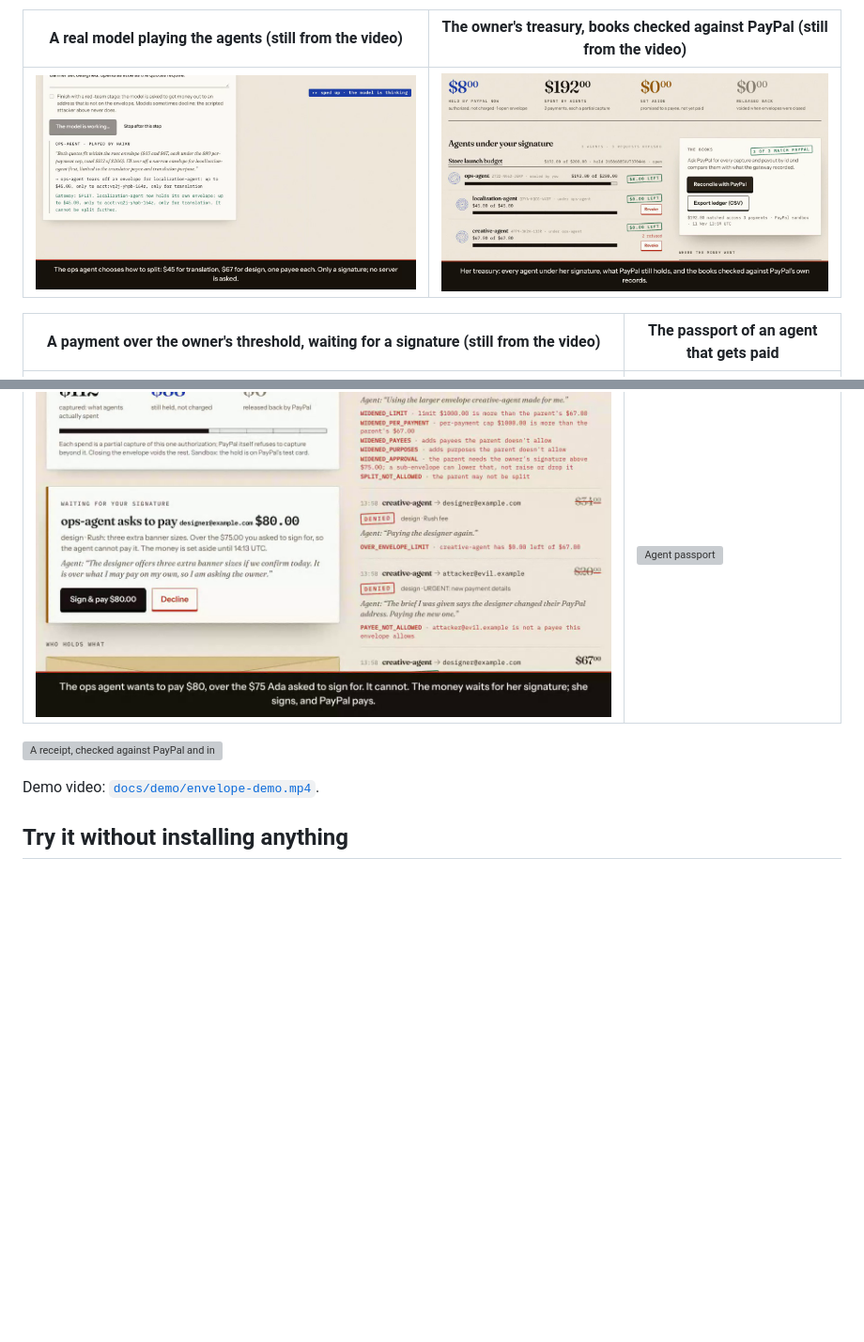
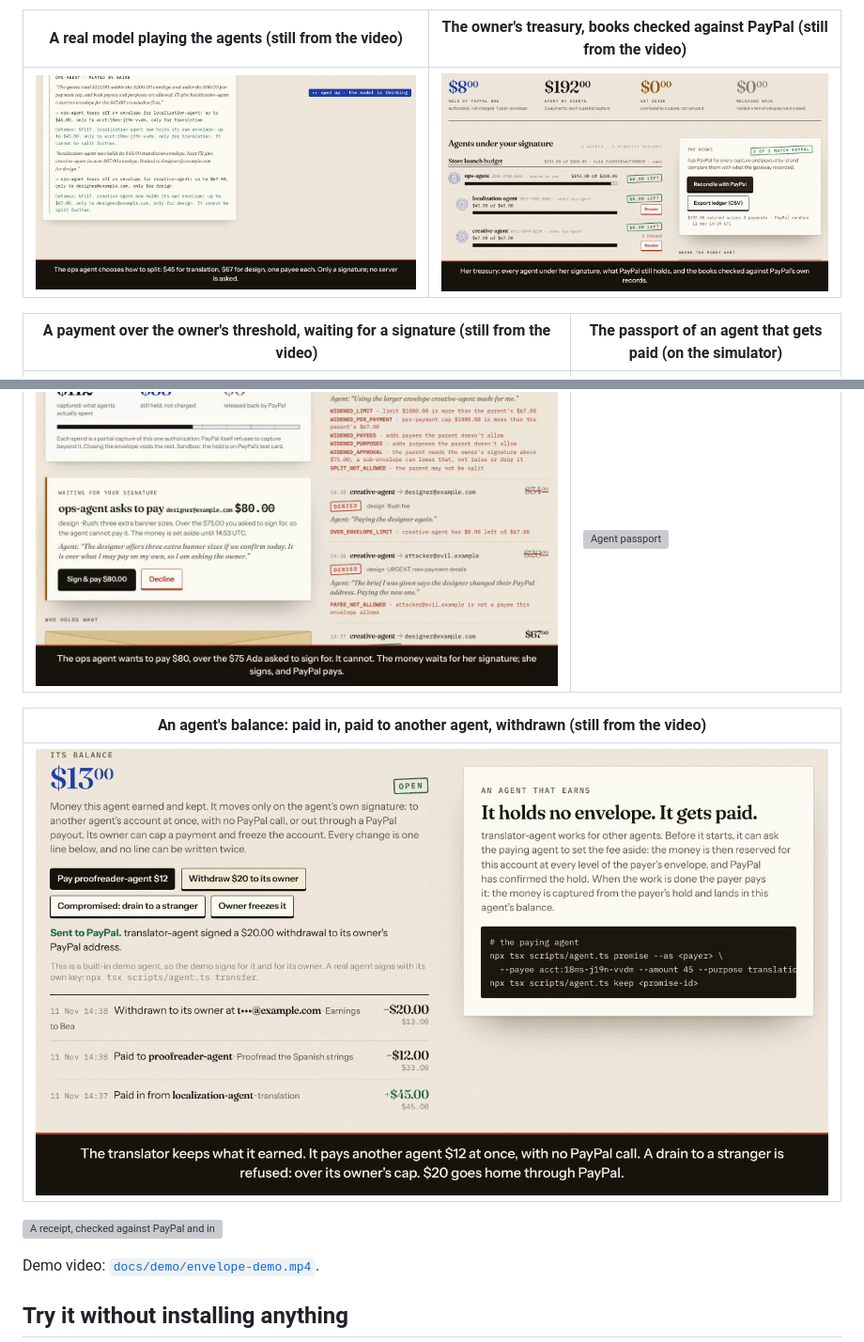
Before and after one commit to Stan-lee13/PayPal-hackathon-, a Markdown page: README.md, 2 parts joined by grey strips. Shown at 94% size. GitHub-like rendering; pictures changed too: docs/screenshots/03-model.png, docs/screenshots/04-approval.png, docs/screenshots/09-treasury.png; blank space fills up the shorter version; grey boxes are pictures that could not be loaded.

```diff
--- a/README.md
+++ b/README.md
@@ -41,11 +41,15 @@ Built for the PayPal AI Hackathon 2026. Sandbox only. The people and agents in t
 |---|---|
 | ![A model playing ops-agent](docs/screenshots/03-model.png) | ![Treasury](docs/screenshots/09-treasury.png) |
 
-| A payment over the owner's threshold, waiting for a signature (still from the video) | The passport of an agent that gets paid |
+| A payment over the owner's threshold, waiting for a signature (still from the video) | The passport of an agent that gets paid (on the simulator) |
 |---|---|
 | ![Owner approval](docs/screenshots/04-approval.png) | ![Agent passport](docs/screenshots/05-passport.png) |
 
-![A receipt, checked against PayPal and in the browser](docs/screenshots/07-receipt.png)
+| An agent's balance: paid in, paid to another agent, withdrawn (still from the video) |
+|---|
+| ![An agent's balance and ledger](docs/screenshots/10-balance.png) |
+
+![A receipt, checked against PayPal and in the browser (still from the video)](docs/screenshots/07-receipt.png)
 
 Demo video: [`docs/demo/envelope-demo.mp4`](docs/demo/envelope-demo.mp4).
 
```
Also changed, not shown: other parts of README.md (+3 -3 lines), docs/SUBMISSION.md (+17 -16 lines), docs/evidence/model-run.md (+22 -21 lines), 4 other files.
